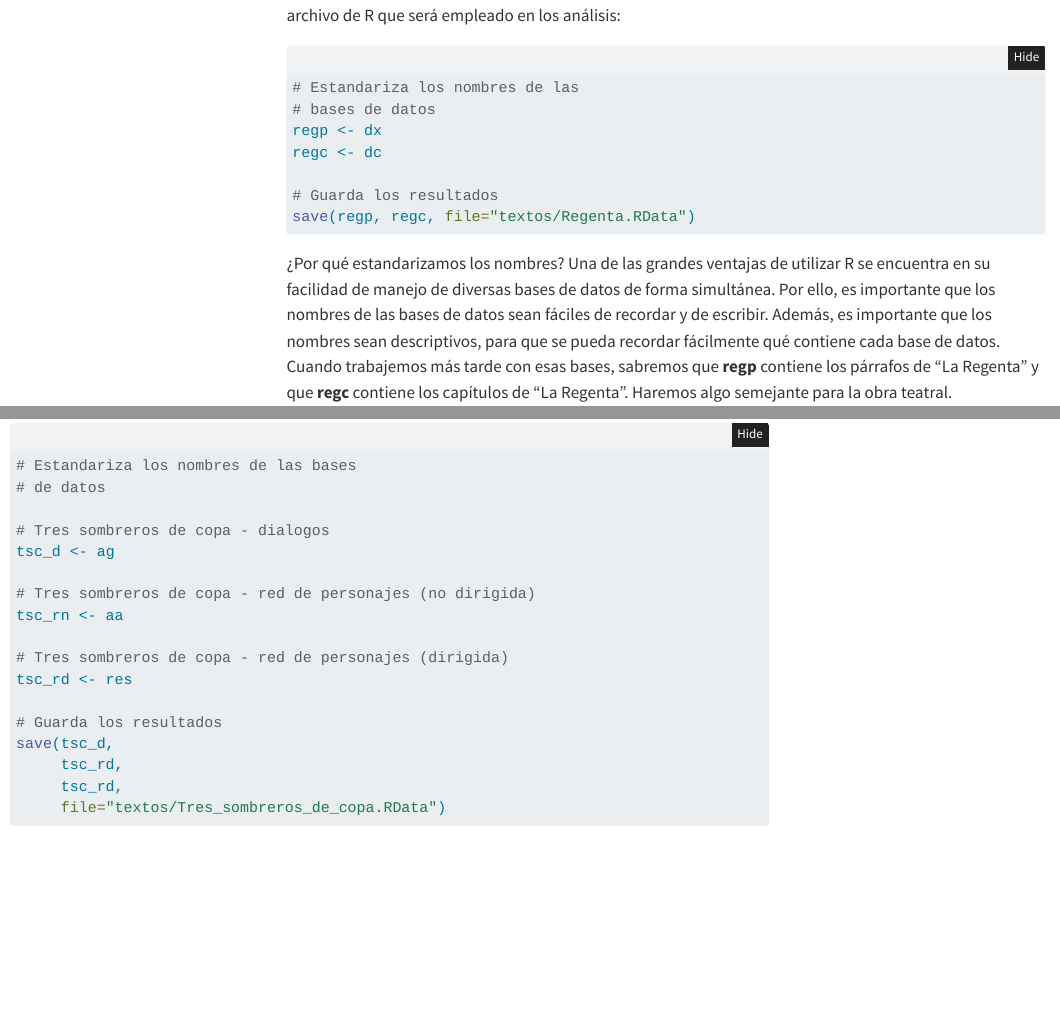
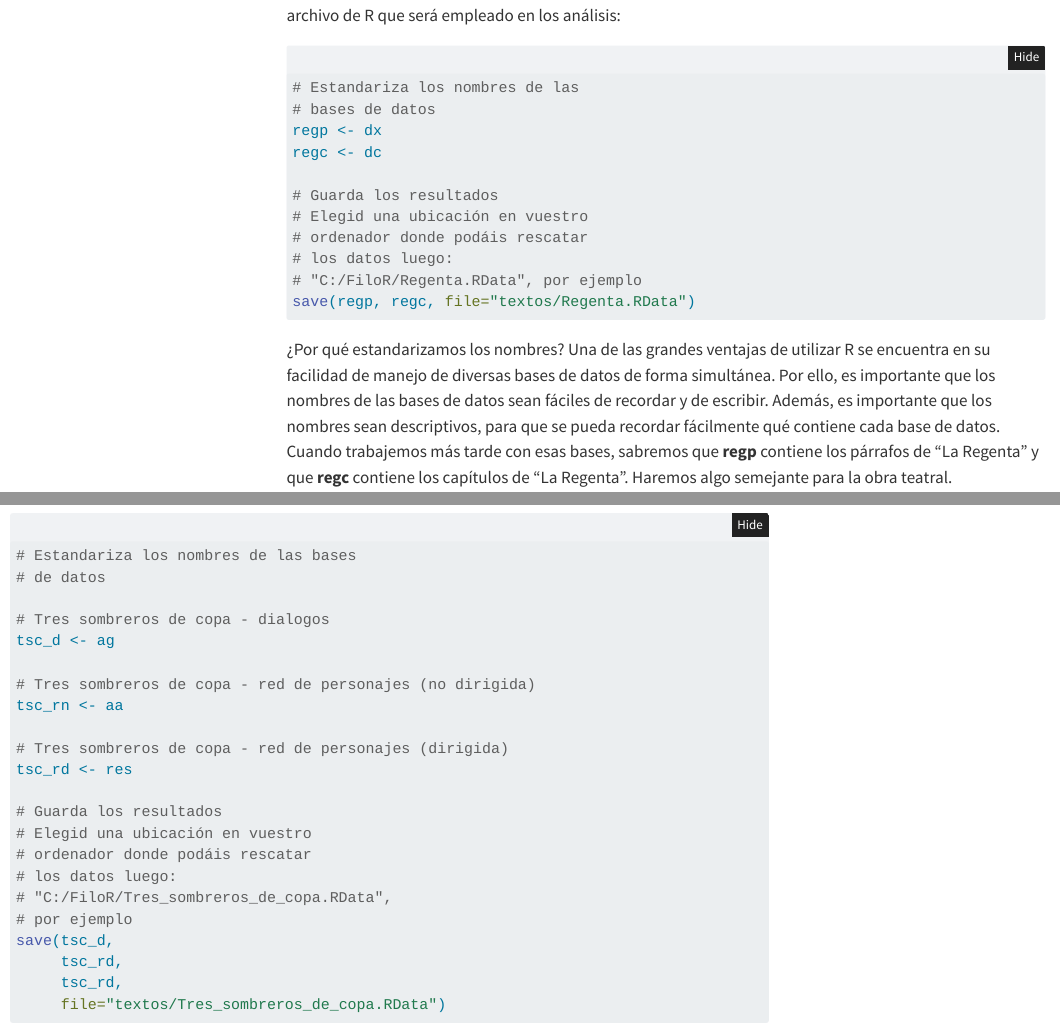
Before and after one commit to rodrodr/filoR, a Quarto document (prepa.qmd): the page in a window 1100 px wide, from 9860 px down, and a second part further down, joined at a grey line. Rendered offline with R 4.5, knitr and Pandoc in place of Quarto, with nearby package versions; some code elsewhere in the file could not run offline; menus at the side of the page are left out; long lines of code are wrapped.

Commit message:
Commit from RStudio

````diff
--- a/prepa.qmd
+++ b/prepa.qmd
@@ -331,6 +331,10 @@ regp <- dx
 regc <- dc
 
 # Guarda los resultados
+# Elegid una ubicación en vuestro
+# ordenador donde podáis rescatar
+# los datos luego:
+# "C:/FiloR/Regenta.RData", por ejemplo
 save(regp, regc, file="textos/Regenta.RData")
 
 ```
@@ -798,6 +802,11 @@ tsc_rn <- aa
 tsc_rd <- res
 
 # Guarda los resultados
+# Elegid una ubicación en vuestro
+# ordenador donde podáis rescatar
+# los datos luego:
+# "C:/FiloR/Tres_sombreros_de_copa.RData",
+# por ejemplo
 save(tsc_d,
      tsc_rd,
      tsc_rd,
````
Also changed, not shown: regenta.qmd (+5 -0 lines), docs/search.json, 3 other files.
